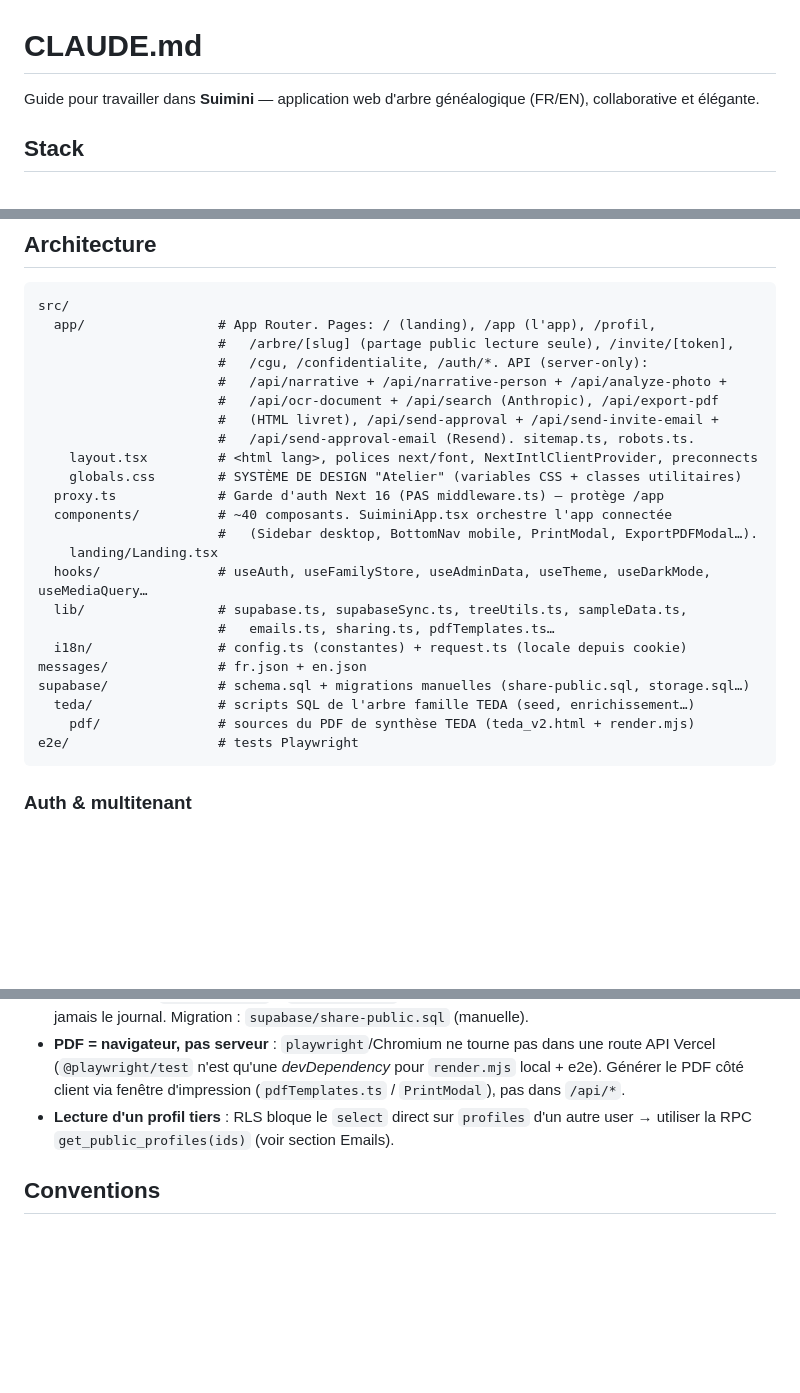
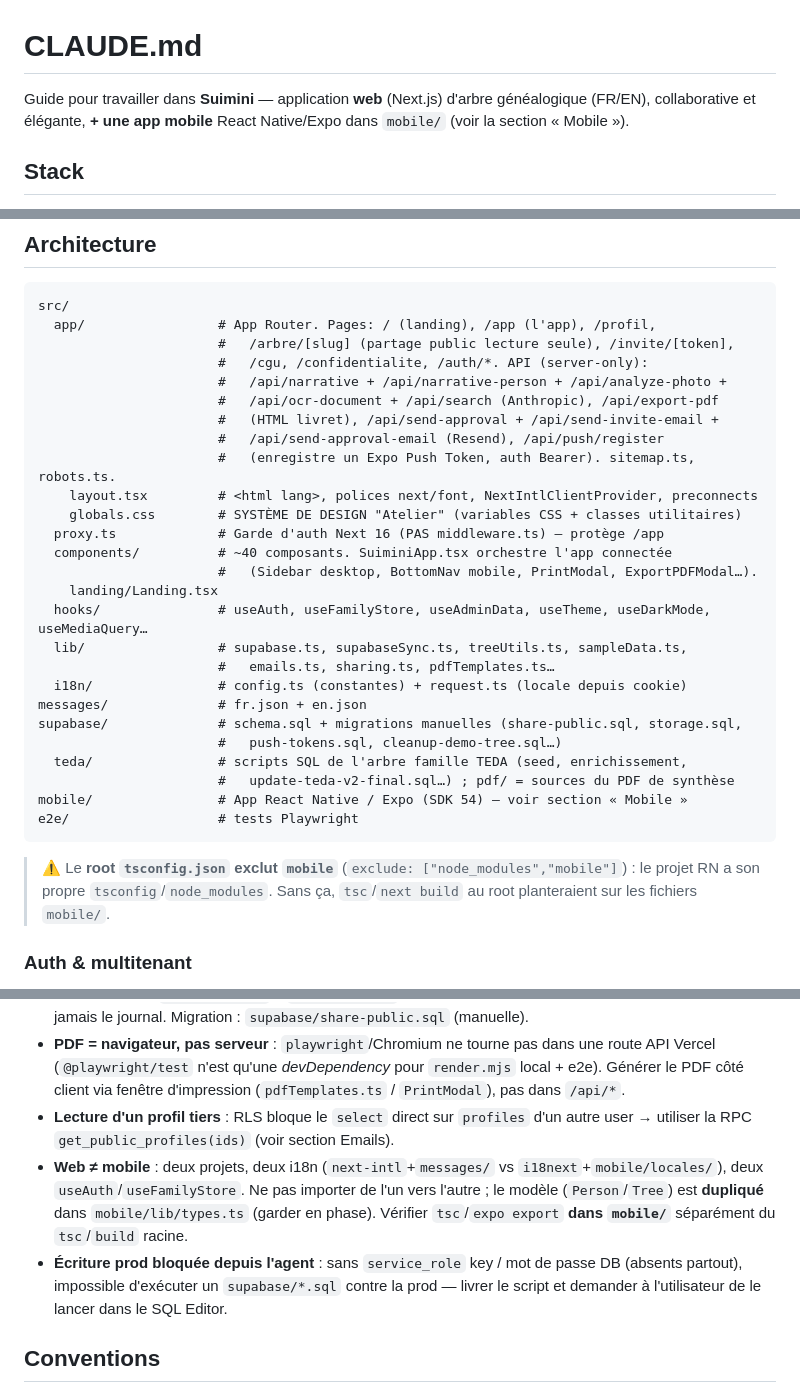
Before and after one commit to ndjoumessi/suimini, a Markdown page: CLAUDE.md, 3 parts joined by grey strips. Drawn GitHub-style; blank space fills up the shorter version.

````diff
--- a/CLAUDE.md
+++ b/CLAUDE.md
@@ -1,6 +1,6 @@
 # CLAUDE.md
 
-Guide pour travailler dans **Suimini** — application web d'arbre généalogique (FR/EN), collaborative et élégante.
+Guide pour travailler dans **Suimini** — application **web** (Next.js) d'arbre généalogique (FR/EN), collaborative et élégante, **+ une app mobile** React Native/Expo dans `mobile/` (voir la section « Mobile »).
 
 ## Stack
 
@@ -40,7 +40,8 @@ src/
                        #   /api/narrative + /api/narrative-person + /api/analyze-photo +
                        #   /api/ocr-document + /api/search (Anthropic), /api/export-pdf
                        #   (HTML livret), /api/send-approval + /api/send-invite-email +
-                       #   /api/send-approval-email (Resend). sitemap.ts, robots.ts.
+                       #   /api/send-approval-email (Resend), /api/push/register
+                       #   (enregistre un Expo Push Token, auth Bearer). sitemap.ts, robots.ts.
     layout.tsx         # <html lang>, polices next/font, NextIntlClientProvider, preconnects
     globals.css        # SYSTÈME DE DESIGN "Atelier" (variables CSS + classes utilitaires)
   proxy.ts             # Garde d'auth Next 16 (PAS middleware.ts) — protège /app
@@ -52,11 +53,15 @@ src/
                        #   emails.ts, sharing.ts, pdfTemplates.ts…
   i18n/                # config.ts (constantes) + request.ts (locale depuis cookie)
 messages/              # fr.json + en.json
-supabase/              # schema.sql + migrations manuelles (share-public.sql, storage.sql…)
-  teda/                # scripts SQL de l'arbre famille TEDA (seed, enrichissement…)
-    pdf/               # sources du PDF de synthèse TEDA (teda_v2.html + render.mjs)
+supabase/              # schema.sql + migrations manuelles (share-public.sql, storage.sql,
+                       #   push-tokens.sql, cleanup-demo-tree.sql…)
+  teda/                # scripts SQL de l'arbre famille TEDA (seed, enrichissement,
+                       #   update-teda-v2-final.sql…) ; pdf/ = sources du PDF de synthèse
+mobile/                # App React Native / Expo (SDK 54) — voir section « Mobile »
 e2e/                   # tests Playwright
 ```
+
+> ⚠️ Le **root `tsconfig.json` exclut `mobile`** (`exclude: ["node_modules","mobile"]`) : le projet RN a son propre `tsconfig`/`node_modules`. Sans ça, `tsc`/`next build` au root planteraient sur les fichiers `mobile/`.
 
 ### Auth & multitenant
 - `src/proxy.ts` (convention **`proxy`** de Next 16, le `middleware` est déprécié) protège `/app` : nécessite une session Supabase **ou** le cookie démo, et un statut `approved` (sinon redirige vers `/`).
@@ -120,6 +150,8 @@ Sans les vars Supabase, l'app tourne en mode invité (localStorage).
 - Partage public (`/arbre/[slug]`) : `force-dynamic` + RLS qui masque les fiches « privé » et n'expose jamais le journal. Migration : `supabase/share-public.sql` (manuelle).
 - **PDF = navigateur, pas serveur** : `playwright`/Chromium ne tourne pas dans une route API Vercel (`@playwright/test` n'est qu'une *devDependency* pour `render.mjs` local + e2e). Générer le PDF côté client via fenêtre d'impression (`pdfTemplates.ts` / `PrintModal`), pas dans `/api/*`.
 - **Lecture d'un profil tiers** : RLS bloque le `select` direct sur `profiles` d'un autre user → utiliser la RPC `get_public_profiles(ids)` (voir section Emails).
+- **Web ≠ mobile** : deux projets, deux i18n (`next-intl`+`messages/` vs `i18next`+`mobile/locales/`), deux `useAuth`/`useFamilyStore`. Ne pas importer de l'un vers l'autre ; le modèle (`Person`/`Tree`) est **dupliqué** dans `mobile/lib/types.ts` (garder en phase). Vérifier `tsc`/`expo export` **dans `mobile/`** séparément du `tsc`/`build` racine.
+- **Écriture prod bloquée depuis l'agent** : sans `service_role` key / mot de passe DB (absents partout), impossible d'exécuter un `supabase/*.sql` contre la prod — livrer le script et demander à l'utilisateur de le lancer dans le SQL Editor.
 
 ## Conventions
 
````
Also changed, not shown: other parts of CLAUDE.md (+25 -0 lines).
